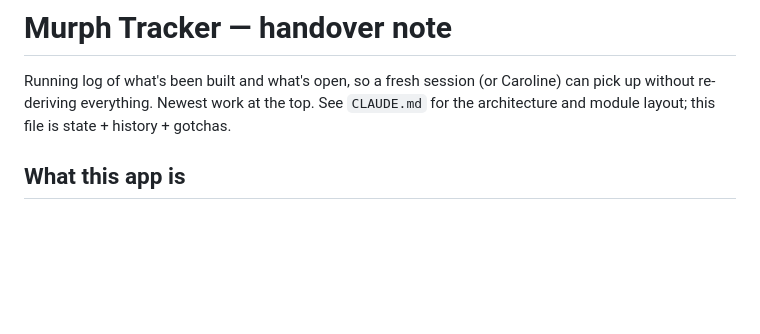
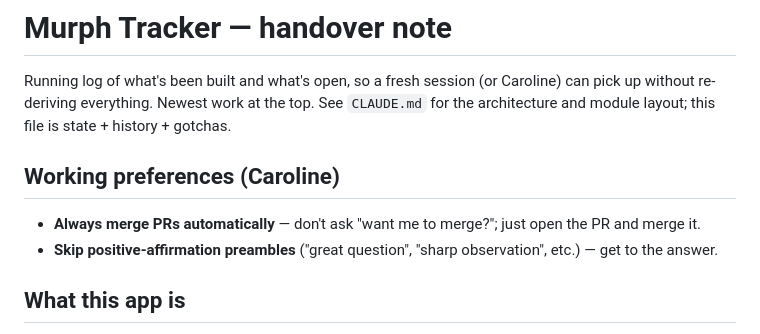
Before and after one commit to carolinebyrnes25/murph-tracker, a Markdown page: HANDOVER.md, the part around the change. Rendered like a GitHub page; blank space fills up the shorter version.

Commit message:
Note Caroline's working preferences in HANDOVER (auto-merge, no affirmations)
Co-Authored-By: Claude Opus 4.8 <noreply@anthropic.com>
Claude-Session: https://claude.ai/code/session_01WCK9p8vXeCcRz7ykMAGMu4

```diff
--- a/HANDOVER.md
+++ b/HANDOVER.md
@@ -3,6 +3,10 @@
 Running log of what's been built and what's open, so a fresh session (or Caroline) can pick up
 without re-deriving everything. Newest work at the top. See `CLAUDE.md` for the architecture and
 module layout; this file is state + history + gotchas.
+
+## Working preferences (Caroline)
+- **Always merge PRs automatically** — don't ask "want me to merge?"; just open the PR and merge it.
+- **Skip positive-affirmation preambles** ("great question", "sharp observation", etc.) — get to the answer.
 
 ## What this app is
 - Vanilla JS PWA (no build step), served by **GitHub Pages** at
```
